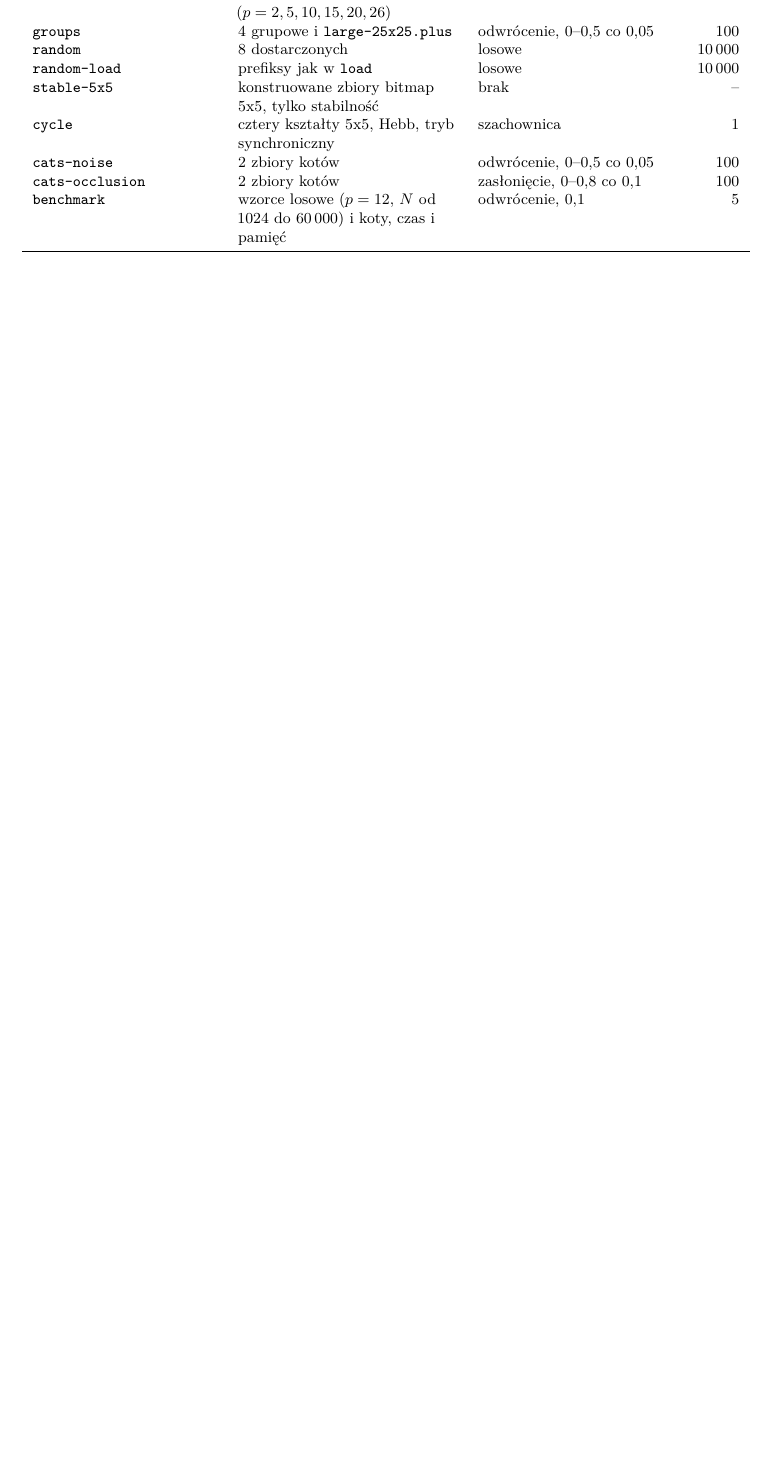
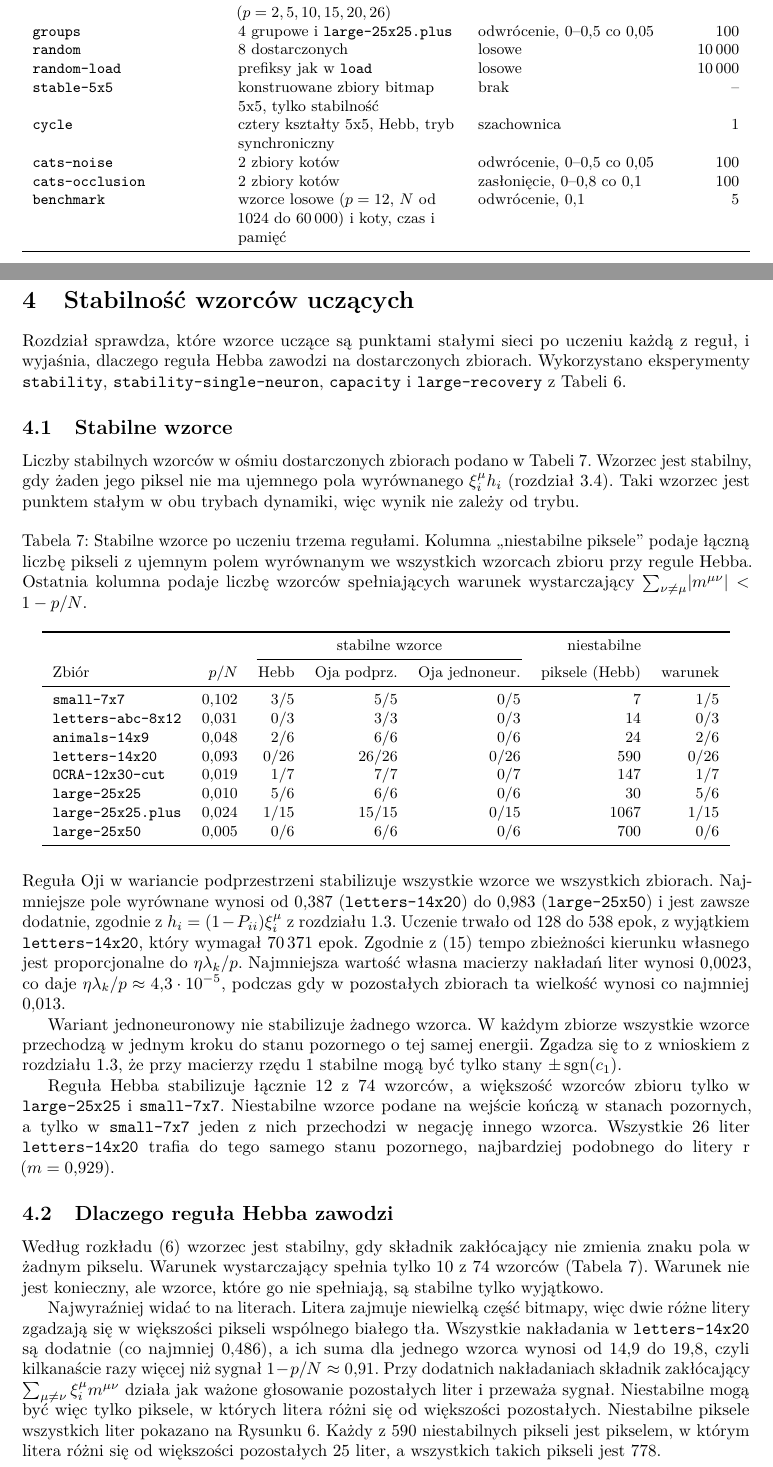
Before and after one commit to adamgracikowski/HopfieldAssociativeMemory, a LaTeX document (docs/report.tex, which reads docs/sections/05-stability.tex): part of page 13 of 14 before the commit and two parts of pages 13 and 14 of 18 after it, the two joined at a grey line, cut so that both start at the same text, the shorter picture padded with empty space. Compiled offline with pdfLaTeX.

Commit message:
write stability chapter

```diff
--- /dev/null
+++ b/docs/sections/05-stability.tex
@@ -0,0 +1,45 @@
+\section{Stabilność wzorców uczących}
+\label{sec:stabilnosc}
+
+Rozdział sprawdza, które wzorce uczące są punktami stałymi sieci po uczeniu każdą z reguł, i wyjaśnia, dlaczego reguła Hebba zawodzi na dostarczonych zbiorach. Wykorzystano eksperymenty \texttt{stability}, \texttt{stability-single-neuron}, \texttt{capacity} i \texttt{large-recovery} z Tabeli~\ref{tab:eksperymenty}.
+
+\subsection{Stabilne wzorce}
+\label{sec:stabilne-wzorce}
+
+Liczby stabilnych wzorców w ośmiu dostarczonych zbiorach podano w Tabeli~\ref{tab:stabilne}. Wzorzec jest stabilny, gdy żaden jego piksel nie ma ujemnego pola wyrównanego $\xi^\mu_i h_i$ (rozdział~\ref{sec:metryki}). Taki wzorzec jest punktem stałym w obu trybach dynamiki, więc wynik nie zależy od trybu.
+
+\begin{table}[H]
+    \centering
+    \caption{Stabilne wzorce po uczeniu trzema regułami. Kolumna \enquote{niestabilne piksele} podaje łączną liczbę pikseli z ujemnym polem wyrównanym we wszystkich wzorcach zbioru przy regule Hebba. Ostatnia kolumna podaje liczbę wzorców spełniających warunek wystarczający $\sum_{\nu \ne \mu} \lvert m^{\mu\nu} \rvert < 1 - p/N$.}
+    \label{tab:stabilne}
+    \small
+    \begin{tabular}{l r r r r r r}
+        \toprule
+        & & \multicolumn{3}{c}{stabilne wzorce} & niestabilne & \\
+        \cmidrule(lr){3-5}
+        Zbiór & $p/N$ & Hebb & Oja podprz. & Oja jednoneur. & piksele (Hebb) & warunek \\
+        \midrule
+        \texttt{small-7x7} & \num{0.102} & 3/5 & 5/5 & 0/5 & 7 & 1/5 \\
+        \texttt{letters-abc-8x12} & \num{0.031} & 0/3 & 3/3 & 0/3 & 14 & 0/3 \\
+        \texttt{animals-14x9} & \num{0.048} & 2/6 & 6/6 & 0/6 & 24 & 2/6 \\
+        \texttt{letters-14x20} & \num{0.093} & 0/26 & 26/26 & 0/26 & 590 & 0/26 \\
+        \texttt{OCRA-12x30-cut} & \num{0.019} & 1/7 & 7/7 & 0/7 & 147 & 1/7 \\
+        \texttt{large-25x25} & \num{0.010} & 5/6 & 6/6 & 0/6 & 30 & 5/6 \\
+        \texttt{large-25x25.plus} & \num{0.024} & 1/15 & 15/15 & 0/15 & \num{1067} & 1/15 \\
+        \texttt{large-25x50} & \num{0.005} & 0/6 & 6/6 & 0/6 & 700 & 0/6 \\
+        \bottomrule
+    \end{tabular}
+\end{table}
+
+\noindent Reguła Oji w wariancie podprzestrzeni stabilizuje wszystkie wzorce we wszystkich zbiorach. Najmniejsze pole wyrównane wynosi od \num{0.387} (\texttt{letters-14x20}) do \num{0.983} (\texttt{large-25x50}) i jest zawsze dodatnie, zgodnie z $h_i = (1 - P_{ii}) \xi^\mu_i$ z rozdziału~\ref{sec:regula-oji}. Uczenie trwało od 128 do 538 epok, z wyjątkiem \texttt{letters-14x20}, który wymagał \num{70371} epok. Zgodnie z~\eqref{eq:oja-epoka} tempo zbieżności kierunku własnego jest proporcjonalne do $\eta \lambda_k / p$. Najmniejsza wartość własna macierzy nakładań liter wynosi $\num{0.0023}$, co daje $\eta \lambda_k / p \approx \num{4.3e-5}$, podczas gdy w pozostałych zbiorach ta wielkość wynosi co najmniej \num{0.013}.
+
+Wariant jednoneuronowy nie stabilizuje żadnego wzorca. W każdym zbiorze wszystkie wzorce przechodzą w jednym kroku do stanu pozornego o tej samej energii. Zgadza się to z wnioskiem z rozdziału~\ref{sec:regula-oji}, że przy macierzy rzędu 1 stabilne mogą być tylko stany $\pm \operatorname{sgn}(c_1)$.
+
+Reguła Hebba stabilizuje łącznie 12 z 74 wzorców, a większość wzorców zbioru tylko w \texttt{large-25x25} i \texttt{small-7x7}. Niestabilne wzorce podane na wejście kończą w stanach pozornych, a tylko w \texttt{small-7x7} jeden z nich przechodzi w negację innego wzorca. Wszystkie 26 liter \texttt{letters-14x20} trafia do tego samego stanu pozornego, najbardziej podobnego do litery r ($m = \num{0.929}$).
+
+\subsection{Dlaczego reguła Hebba zawodzi}
+\label{sec:dlaczego-hebb}
+
+Według rozkładu~\eqref{eq:przesluch} wzorzec jest stabilny, gdy składnik zakłócający nie zmienia znaku pola w żadnym pikselu. Warunek wystarczający spełnia tylko 10 z 74 wzorców (Tabela~\ref{tab:stabilne}). Warunek nie jest konieczny, ale wzorce, które go nie spełniają, są stabilne tylko wyjątkowo.
+
+Najwyraźniej widać to na literach. Litera zajmuje niewielką część bitmapy, więc dwie różne litery zgadzają się w większości pikseli wspólnego białego tła. Wszystkie nakładania w \texttt{letters-14x20} są dodatnie (co najmniej \num{0.486}), a ich suma dla jednego wzorca wynosi od \num{14.9} do \num{19.8}, czyli kilkanaście razy więcej niż sygnał $1 - p/N \approx \num{0.91}$. Przy dodatnich nakładaniach składnik zakłócający $\sum_{\mu \ne \nu} \xi^\mu_i m^{\mu\nu}$ działa jak ważone głosowanie pozostałych liter i przeważa sygnał. Niestabilne mogą być więc tylko piksele, w których litera różni się od większości pozostałych. Niestabilne piksele wszystkich liter pokazano na Rysunku~\ref{fig:niestabilne-litery}. Każdy z 590 niestabilnych pikseli jest pikselem, w którym litera różni się od większości pozostałych 25 liter, a wszystkich takich pikseli jest 778.
@@ -0,0 +51,2 @@
+    \label{fig:niestabilne-litery}
+\end{figure}
```
Also changed, not shown: docs/report.tex (+1 -0 lines), docs/sections/05-stability.tex (52 more changed lines).
